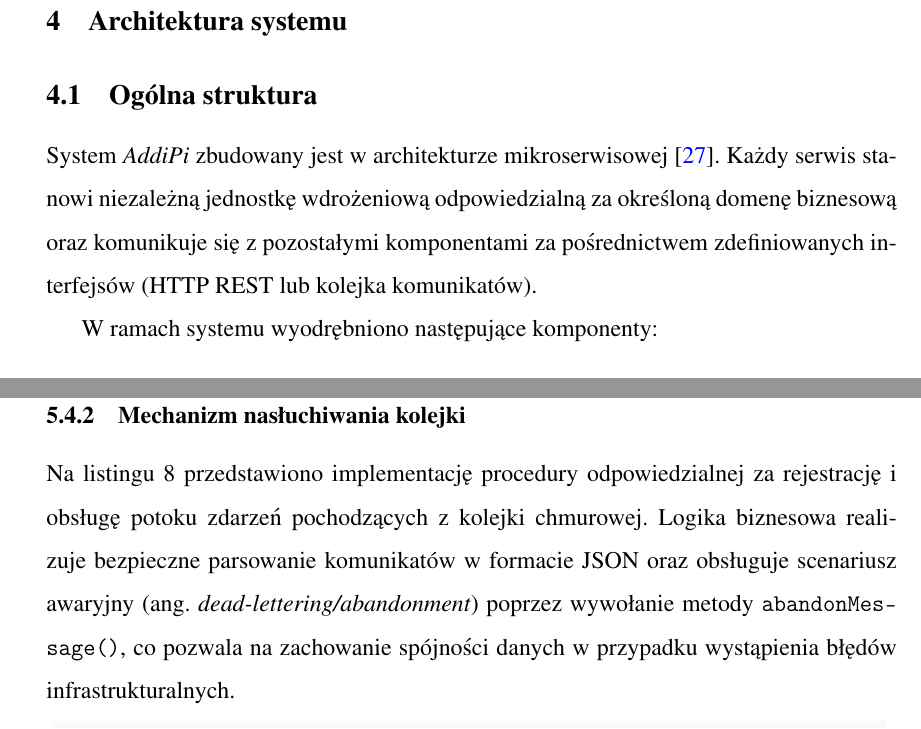
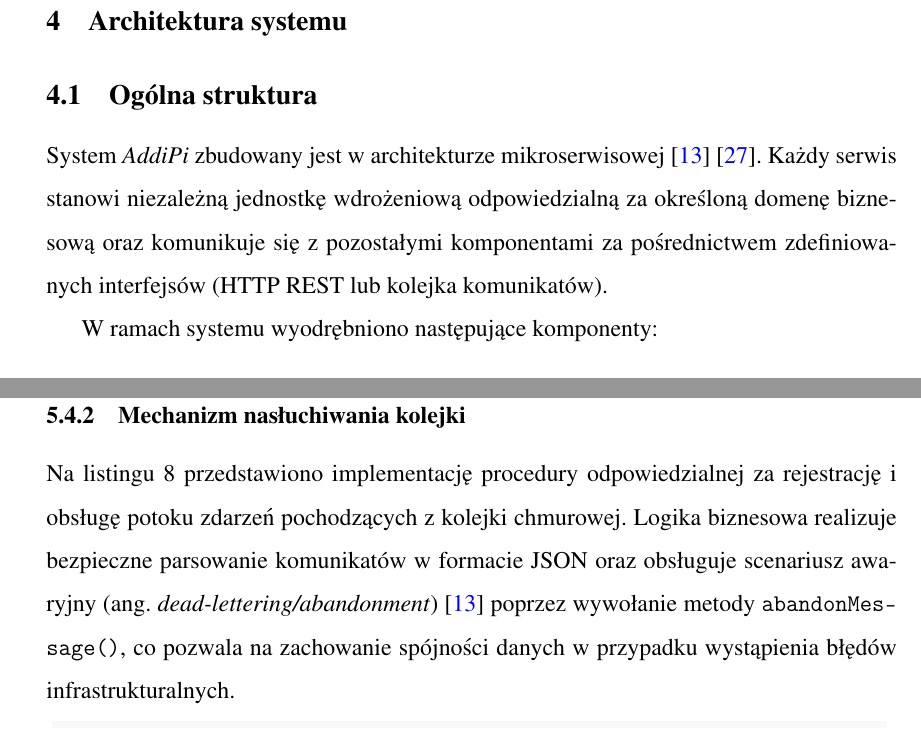
Before and after one commit to AddiPii/Bachelor-Thesis-Docs, a LaTeX document (dyplomWFA.tex): two parts of pages 20 and 38 of 92, joined at a grey line, cut so that both start at the same text. Compiled offline with pdfLaTeX.

Commit message:
more cites - richardson

```diff
--- a/dyplomWFA.tex
+++ b/dyplomWFA.tex
@@ -652,7 +652,7 @@ Ostatnim etapem konfiguracji było zdefiniowanie środowiska uruchomieniowego. O
 
 \subsection{Ogólna struktura}
 
-System \textit{AddiPi} zbudowany jest w architekturze mikroserwisowej~\cite{newman2022}. Każdy serwis stanowi niezależną jednostkę wdrożeniową odpowiedzialną za określoną domenę biznesową oraz komunikuje się z pozostałymi komponentami za pośrednictwem zdefiniowanych interfejsów (HTTP REST lub kolejka komunikatów).
+System \textit{AddiPi} zbudowany jest w architekturze mikroserwisowej~\cite{richardson2020}~\cite{newman2022}. Każdy serwis stanowi niezależną jednostkę wdrożeniową odpowiedzialną za określoną domenę biznesową oraz komunikuje się z pozostałymi komponentami za pośrednictwem zdefiniowanych interfejsów (HTTP REST lub kolejka komunikatów).
 
 W ramach systemu wyodrębniono następujące komponenty:
 
@@ -1133,7 +1133,7 @@ Dodatkowo serwis udostępnia dedykowany interfejs programistyczny HTTP API, któ
 
 \subsubsection{Mechanizm nasłuchiwania kolejki}
 
-Na listingu~\ref{lst:queue_listener} przedstawiono implementację procedury odpowiedzialnej za rejestrację i obsługę potoku zdarzeń pochodzących z kolejki chmurowej. Logika biznesowa realizuje bezpieczne parsowanie komunikatów w formacie JSON oraz obsługuje scenariusz awaryjny (ang. \textit{dead-lettering/abandonment}) poprzez wywołanie metody \texttt{abandonMessage()}, co pozwala na zachowanie spójności danych w przypadku wystąpienia błędów infrastrukturalnych.
+Na listingu~\ref{lst:queue_listener} przedstawiono implementację procedury odpowiedzialnej za rejestrację i obsługę potoku zdarzeń pochodzących z kolejki chmurowej. Logika biznesowa realizuje bezpieczne parsowanie komunikatów w formacie JSON oraz obsługuje scenariusz awaryjny (ang. \textit{dead-lettering/abandonment})~\cite{richardson2020} poprzez wywołanie metody \texttt{abandonMessage()}, co pozwala na zachowanie spójności danych w przypadku wystąpienia błędów infrastrukturalnych.
 
 \begin{lstlisting}[language=JavaScript,caption={Implementacja mechanizmu nasłuchiwania kolejki (\texttt{printQueueListener.js})},style=jsStyle,label={lst:queue_listener}]
 export function startPrintQueueListener(container, receiver) {
```
Also changed, not shown: dyplomWFA.tex (6 more changed lines), 4 other files.
